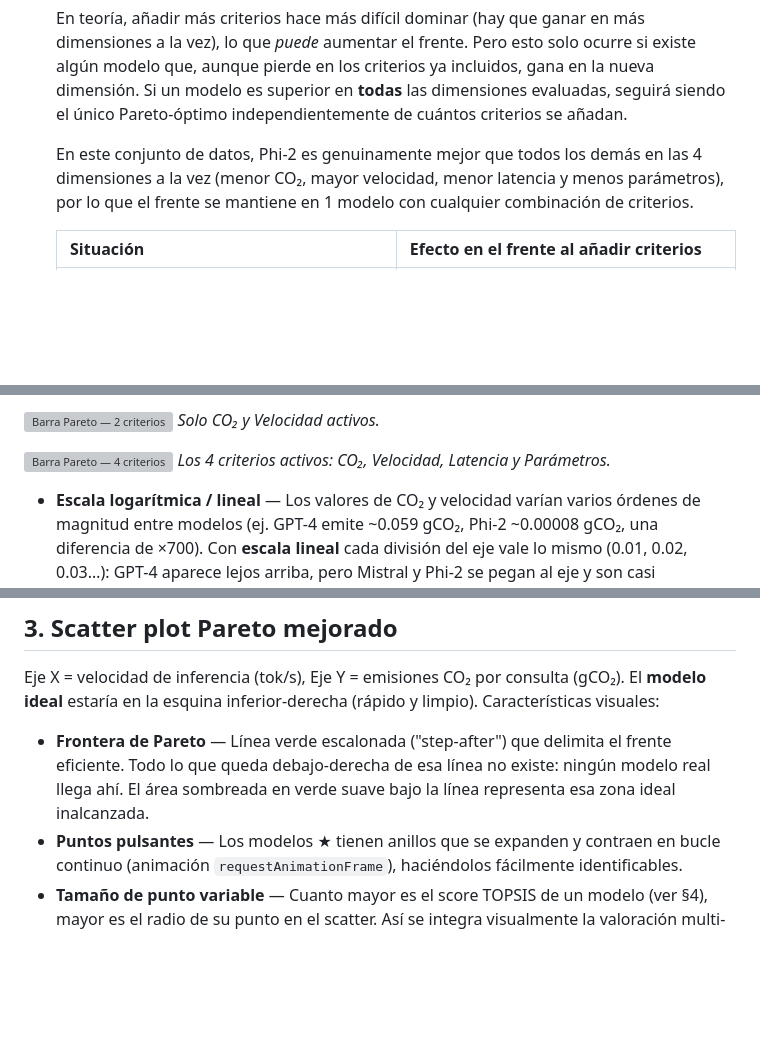
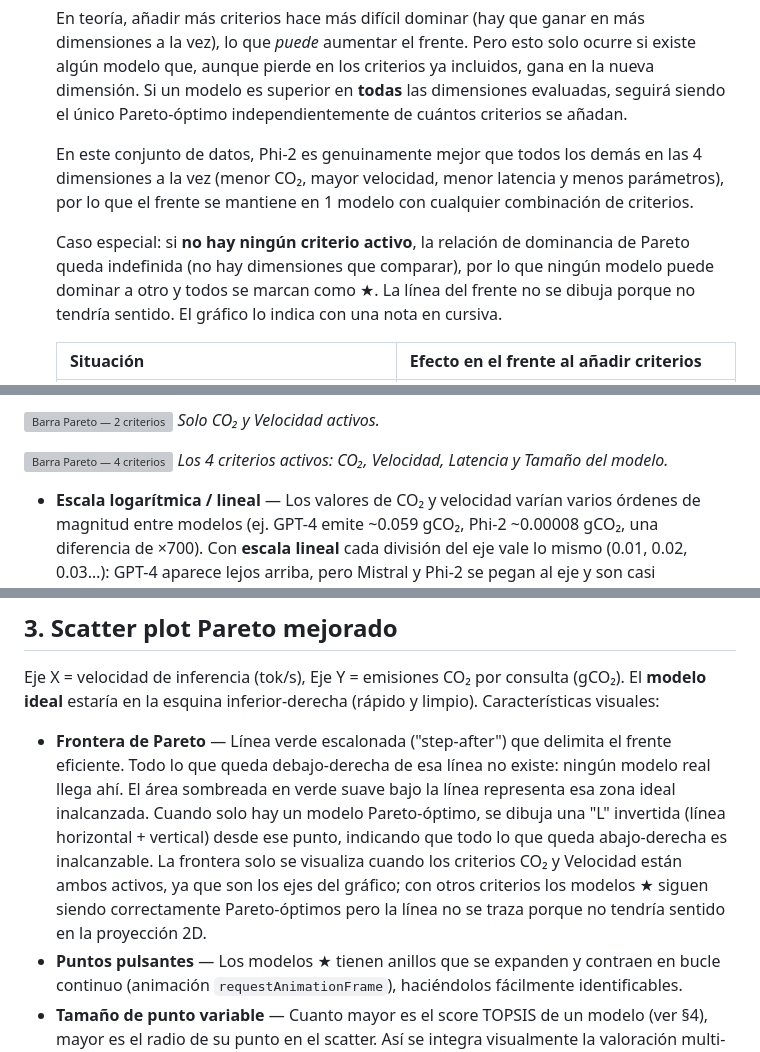
Before and after one commit to antonioluisjf22/TFG-Evaluacion-del-impacto-medioambiental-de-modelos-de-Inteligencia-Artificial, a Markdown page: docs/COMPARADOR_PARETO_INTERFAZ.md, 3 parts joined by grey strips. Drawn GitHub-style; blank space fills up the shorter version; grey boxes are pictures that could not be loaded.

Commit message:
docs: añadida sección contemplando casuística en la que no hay criterios activos en comparados

```diff
--- a/docs/COMPARADOR_PARETO_INTERFAZ.md
+++ b/docs/COMPARADOR_PARETO_INTERFAZ.md
@@ -23,6 +23,8 @@ Controles que modifican el análisis **en tiempo real** sin necesidad de volver
 
   En este conjunto de datos, Phi-2 es genuinamente mejor que todos los demás en las 4 dimensiones a la vez (menor CO₂, mayor velocidad, menor latencia y menos parámetros), por lo que el frente se mantiene en 1 modelo con cualquier combinación de criterios.
 
+  Caso especial: si **no hay ningún criterio activo**, la relación de dominancia de Pareto queda indefinida (no hay dimensiones que comparar), por lo que ningún modelo puede dominar a otro y todos se marcan como ★. La línea del frente no se dibuja porque no tendría sentido. El gráfico lo indica con una nota en cursiva.
+
   | Situación | Efecto en el frente al añadir criterios |
   |---|---|
   | Existen trade-offs en la nueva dimensión | El frente crece (más modelos Pareto-óptimos) |
@@ -41,7 +43,7 @@ Controles que modifican el análisis **en tiempo real** sin necesidad de volver
 _Solo CO₂ y Velocidad activos._
 
 ![Barra Pareto — 4 criterios](../images/comparador/02_pareto_bar_4crit.png)
-_Los 4 criterios activos: CO₂, Velocidad, Latencia y Parámetros._
+_Los 4 criterios activos: CO₂, Velocidad, Latencia y Tamaño del modelo._
 
 - **Escala logarítmica / lineal** — Los valores de CO₂ y velocidad varían varios órdenes de magnitud entre modelos (ej. GPT-4 emite ~0.059 gCO₂, Phi-2 ~0.00008 gCO₂, una diferencia de ×700). Con **escala lineal** cada división del eje vale lo mismo (0.01, 0.02, 0.03…): GPT-4 aparece lejos arriba, pero Mistral y Phi-2 se pegan al eje y son casi indistinguibles aunque Mistral emita 4 veces más que Phi-2. Con **escala logarítmica** cada división multiplica por 10 (0.0001 → 0.001 → 0.01 → 0.1): ahora la distancia visual entre Phi-2 y Mistral ocupa el mismo espacio que entre Mistral y GPT-4, porque ambas diferencias son del mismo *orden de magnitud relativo*. En la práctica: usa **log** (opción por defecto) para ver todos los modelos separados y comparar proporciones; usa **lineal** solo si los modelos que quieres comparar tienen valores muy similares y te interesan las diferencias absolutas exactas.
 - **Modelo de referencia** — Al elegir un modelo del desplegable, el scatter dibuja flechas discontinuas cian desde ese modelo hacia cada Pareto-óptimo, indicando visualmente "hacia estos deberías migrar si quieres mejorar".
@@ -50,7 +52,7 @@ _Los 4 criterios activos: CO₂, Velocidad, Latencia y Parámetros._
 ## 3. Scatter plot Pareto mejorado
 Eje X = velocidad de inferencia (tok/s), Eje Y = emisiones CO₂ por consulta (gCO₂). El **modelo ideal** estaría en la esquina inferior-derecha (rápido y limpio). Características visuales:
 
-- **Frontera de Pareto** — Línea verde escalonada ("step-after") que delimita el frente eficiente. Todo lo que queda debajo-derecha de esa línea no existe: ningún modelo real llega ahí. El área sombreada en verde suave bajo la línea representa esa zona ideal inalcanzada.
+- **Frontera de Pareto** — Línea verde escalonada ("step-after") que delimita el frente eficiente. Todo lo que queda debajo-derecha de esa línea no existe: ningún modelo real llega ahí. El área sombreada en verde suave bajo la línea representa esa zona ideal inalcanzada. Cuando solo hay un modelo Pareto-óptimo, se dibuja una "L" invertida (línea horizontal + vertical) desde ese punto, indicando que todo lo que queda abajo-derecha es inalcanzable. La frontera solo se visualiza cuando los criterios CO₂ y Velocidad están ambos activos, ya que son los ejes del gráfico; con otros criterios los modelos ★ siguen siendo correctamente Pareto-óptimos pero la línea no se traza porque no tendría sentido en la proyección 2D.
 - **Puntos pulsantes** — Los modelos ★ tienen anillos que se expanden y contraen en bucle continuo (animación `requestAnimationFrame`), haciéndolos fácilmente identificables.
 - **Tamaño de punto variable** — Cuanto mayor es el score TOPSIS de un modelo (ver §4), mayor es el radio de su punto en el scatter. Así se integra visualmente la valoración multi-criterio en el propio gráfico.
 - **Colores** — Cian (#00e5ff) = modelo actualmente seleccionado por el usuario. Dorado (#ffd600) = Pareto-óptimo. El resto usa el color de su clase energética (verde A+++→A, naranja C, rojo D-E).
```
